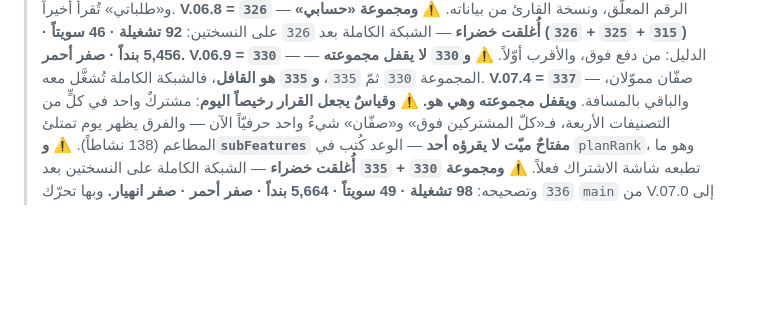
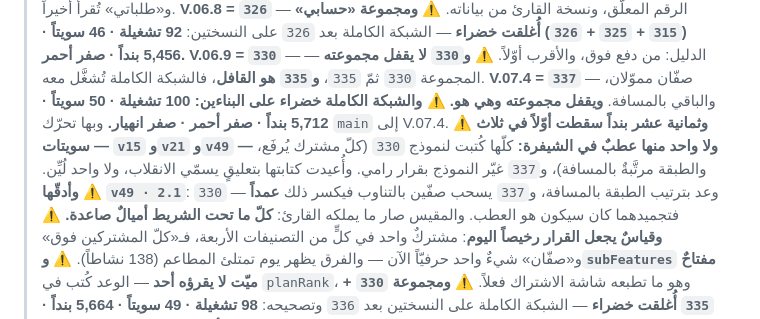
Before and after one commit to dbprime/Arabna, a Markdown page: docs/الحالة.md, the part around the change. GitHub-like rendering; blank space fills up the shorter version.

Commit message:
إغلاق 337: الشبكة الكاملة خضراء — 100 تشغيلة · 50 سويتاً · 5,712 بنداً
Co-Authored-By: Claude Opus 5 <noreply@anthropic.com>
Claude-Session: https://claude.ai/code/session_01FQktTvq1yNPmo67XBoW8hs

```diff
--- a/docs/الحالة.md
+++ b/docs/الحالة.md
@@ -29,6 +29,15 @@
 > ⚠️ **و`330` لا يقفل مجموعته** — المجموعة `330` ثمّ `335`، **و`335` هو القافل**،
 > فالشبكة الكاملة تُشغَّل معه.
 > **V.07.4 = `337`** — صفّان مموّلان، والباقي بالمسافة. **ويقفل مجموعته وهي هو.**
+> ⚠️ **والشبكة الكاملة خضراء على البناءين: 100 تشغيلة · 50 سويتاً ·
+> 5,712 بنداً · صفر أحمر · صفر انهيار.** وبها تحرّك `main` إلى V.07.4.
+> ⚠️ **وثمانية عشر بنداً سقطت أوّلاً في ثلاث سويتات — `v15` و`v21` و`v49` —
+> ولا واحد منها عطبٌ في الشيفرة:** كلّها كُتبت لنموذج `330` (كلّ مشترك
+> يُرفَع، والطبقة مرتَّبةٌ بالمسافة)، و`337` غيّر النموذج بقرار رامي. وأُعيدت
+> كتابتها بتعليقٍ يسمّي الانقلاب، ولا واحد لُيِّن.
+> ⚠️ **وأدقّها `v49 · 2.1`**: `330` وعد بترتيب الطبقة بالمسافة، و`337` يسحب
+> صفّين بالتناوب فيكسر ذلك **عمداً** — فتجميدهما كان سيكون هو العطب.
+> والمقيس صار ما يملكه القارئ: **كلّ ما تحت الشريط أميالٌ صاعدة.**
 > ⚠️ **وقياسٌ يجعل القرار رخيصاً اليوم**: مشتركٌ واحد في كلٍّ من التصنيفات
 > الأربعة، فـ«كلّ المشتركين فوق» و«صفّان» شيءٌ واحد حرفيّاً الآن — والفرق
 > يظهر يوم تمتلئ المطاعم (138 نشاطاً).
```
